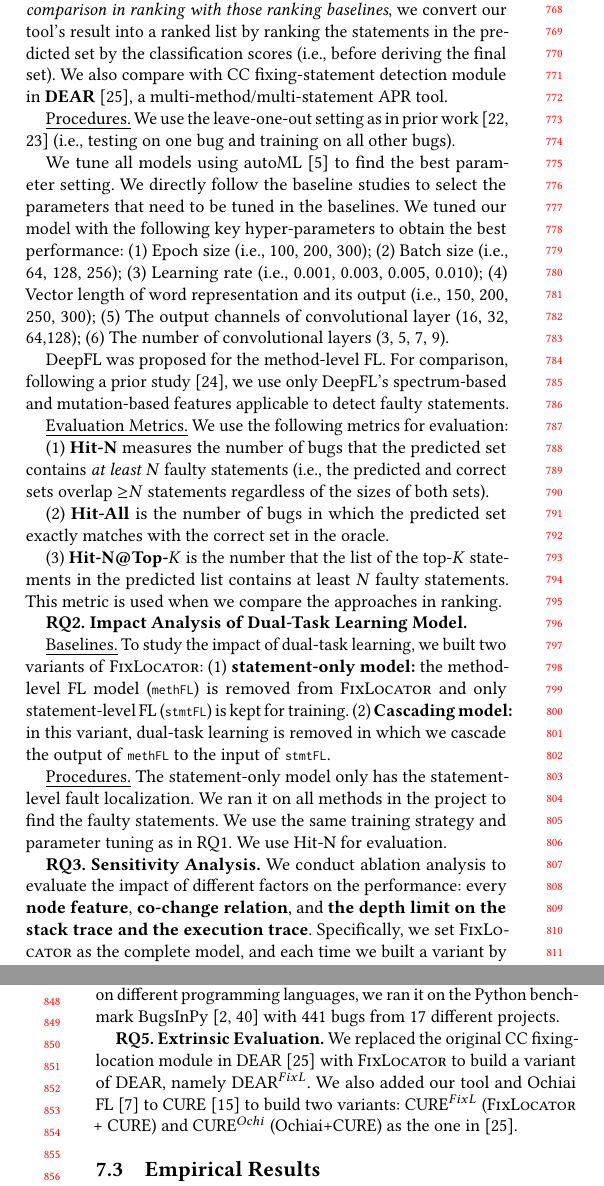
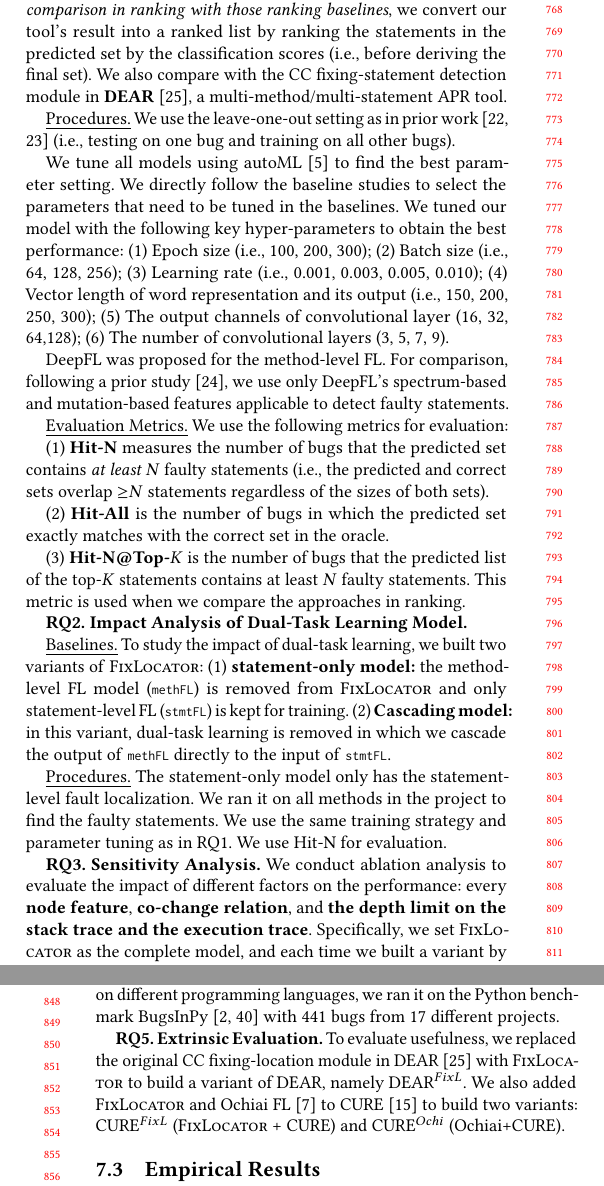
Before and after one commit to tien-n-nguyen/fixlocator, a LaTeX paper (icse22.tex, which reads sections/procedure.tex): two parts of the columns of pages 7 and 8 of 12, joined at a grey line, cut so that both start at the same text. Compiled offline with pdfLaTeX.

Commit message:
second round up to result

```diff
--- a/sections/procedure.tex
+++ b/sections/procedure.tex
@@ -17,7 +17,7 @@ we use the predicted, ranked list of statements as the output set.
 For the {\em comparison in ranking with those ranking baselines}, we convert our
 tool's result into a ranked list by ranking the statements in the
 predicted set by the classification scores (i.e., before deriving the
-final set). We also compare with CC fixing-statement detection module
+final set). We also compare with the CC fixing-statement detection module
 in {\bf DEAR}~\cite{icse22}, a multi-method/multi-statement APR tool.
 
 %%%%
@@ -112,8 +112,8 @@ matches with the correct set in the oracle.
 %be~examined. The lower EXAM score indicates less effort required
 %in~FL.
 
-(3) {\bf Hit-N@Top-$K$} is the number that the list of the top-$K$
-statements in the predicted list contains at least $N$ faulty
+(3) {\bf Hit-N@Top-$K$} is the number of bugs that the predicted list
+of the top-$K$ statements contains at least $N$ faulty
 statements. This metric is used when we compare the approaches in
 ranking.
 
@@ -161,7 +161,7 @@ ranking.
 (\code{methFL}) is removed from {\tool} and only statement-level FL
 (\code{stmtFL}) is kept for training. (2) \textbf{Cascading model:} in
 this variant, dual-task learning is removed in which we cascade the
-output of \code{methFL} to the input of \code{stmtFL}.
+output of \code{methFL} directly to the input of \code{stmtFL}.
 
 %It is changed to a two-tier model in which the statement-level fault
 %localization model is dependent on the output of the method-level
@@ -202,12 +202,13 @@ To evaluate {\tool} on different programming languages, we ran it on the Python
 %used it to replace the original CC fixing-location detection module in
 %DEAR~\cite{icse22}, and compare the corresponding results.
 
-{\bf RQ5. Extrinsic Evaluation.}
-%To evaluate {\tool}'s usefulness,
-We replaced the original CC fixing-location module in
-DEAR~\cite{icse22} with {\tool} to build a variant of DEAR, namely DEAR$^{FixL}$.
-We also added~our tool and Ochiai FL~\cite{Ochiai} to
-CURE~\cite{cure-icse21} to build two variants: CURE$^{FixL}$ (\tool + CURE) and CURE$^{Ochi}$ (Ochiai+CURE) as the one in~\cite{icse22}.
+{\bf RQ5. Extrinsic Evaluation.} To evaluate usefulness, we replaced
+the original CC fixing-location module in DEAR~\cite{icse22} with
+{\tool} to build a variant of DEAR, namely DEAR$^{FixL}$.  We also
+added {\tool} and Ochiai FL~\cite{Ochiai} to CURE~\cite{cure-icse21}
+to build two variants: CURE$^{FixL}$ (\tool + CURE) and CURE$^{Ochi}$
+(Ochiai+CURE).
+%as the one in~\cite{icse22}.
 
 %We compared the variants with the original~ones
 
```
